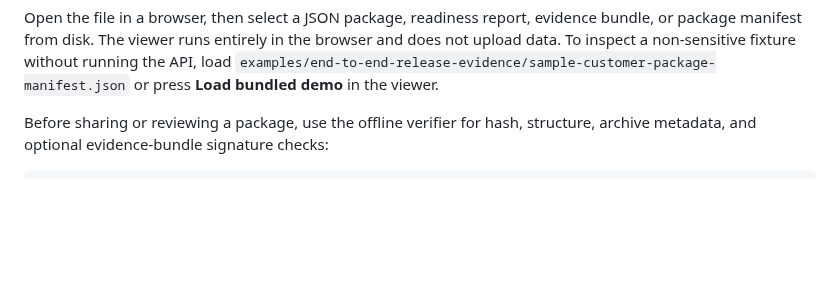
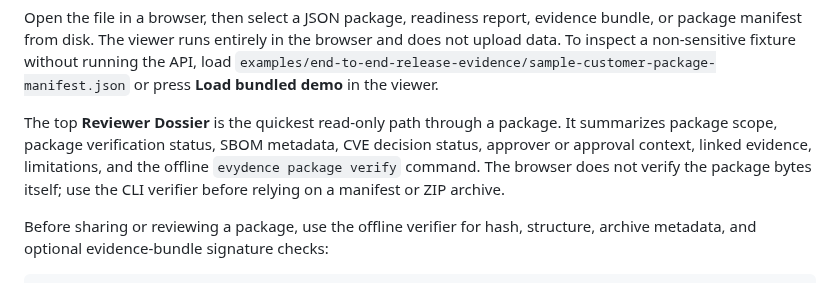
Before and after one commit to aatuh/evydence, a Markdown page: docs/how-to/view-packages.md, the part around one of its changes. Rendered like a GitHub page; blank space fills up the shorter version.

```diff
--- a/docs/how-to/view-packages.md
+++ b/docs/how-to/view-packages.md
@@ -38,6 +38,13 @@ browser and does not upload data. To inspect a non-sensitive fixture without
 running the API, load
 `examples/end-to-end-release-evidence/sample-customer-package-manifest.json` or
 press **Load bundled demo** in the viewer.
+
+The top **Reviewer Dossier** is the quickest read-only path through a package.
+It summarizes package scope, package verification status, SBOM metadata, CVE
+decision status, approver or approval context, linked evidence, limitations, and
+the offline `evydence package verify` command. The browser does not verify the
+package bytes itself; use the CLI verifier before relying on a manifest or ZIP
+archive.
 
 Before sharing or reviewing a package, use the offline verifier for hash,
 structure, archive metadata, and optional evidence-bundle signature checks:
```
Also changed, not shown: other parts of docs/how-to/view-packages.md (+8 -5 lines), docs/assets/package-viewer-desktop.png, docs/assets/package-viewer-mobile.png, 2 other files.
